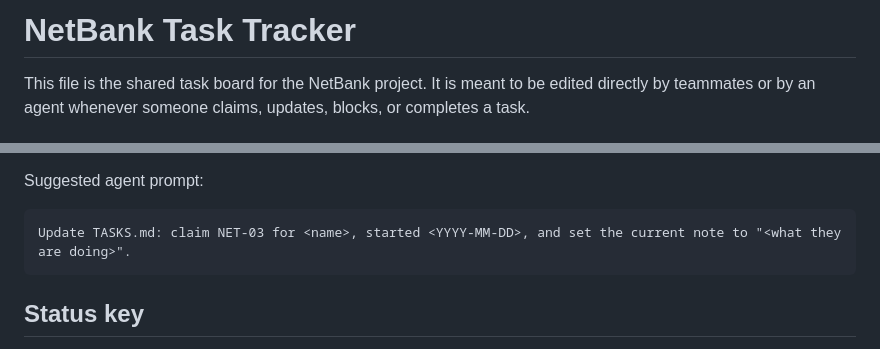
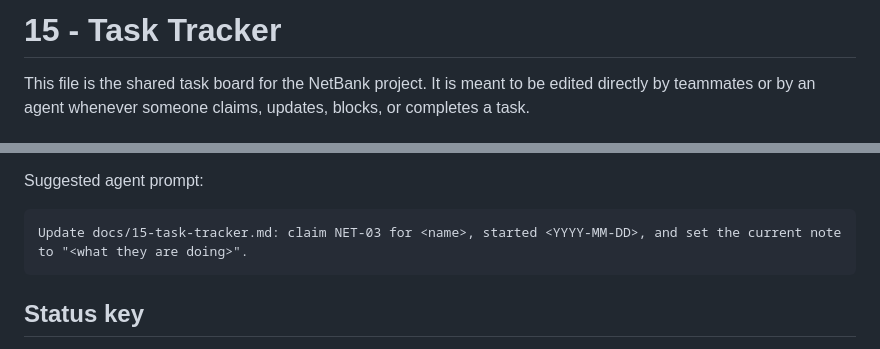
Before and after one commit to builtbycnob/netbank, a Markdown page: docs/15-task-tracker.md, 2 parts joined by grey strips. GitHub-like rendering.

Commit message:
docs: number task tracker

````diff
--- a/TASKS.md
+++ b/docs/15-task-tracker.md
@@ -1,4 +1,4 @@
-# NetBank Task Tracker
+# 15 - Task Tracker
 
 This file is the shared task board for the NetBank project. It is meant to be edited directly by teammates or by an agent whenever someone claims, updates, blocks, or completes a task.
 
@@ -31,7 +31,7 @@ If a task is blocked, set `Status` to `Blocked` and write the blocker in `Curren
 Suggested agent prompt:
 
 ```text
-Update TASKS.md: claim NET-03 for <name>, started <YYYY-MM-DD>, and set the current note to "<what they are doing>".
+Update docs/15-task-tracker.md: claim NET-03 for <name>, started <YYYY-MM-DD>, and set the current note to "<what they are doing>".
 ```
 
 ## Status key
````
